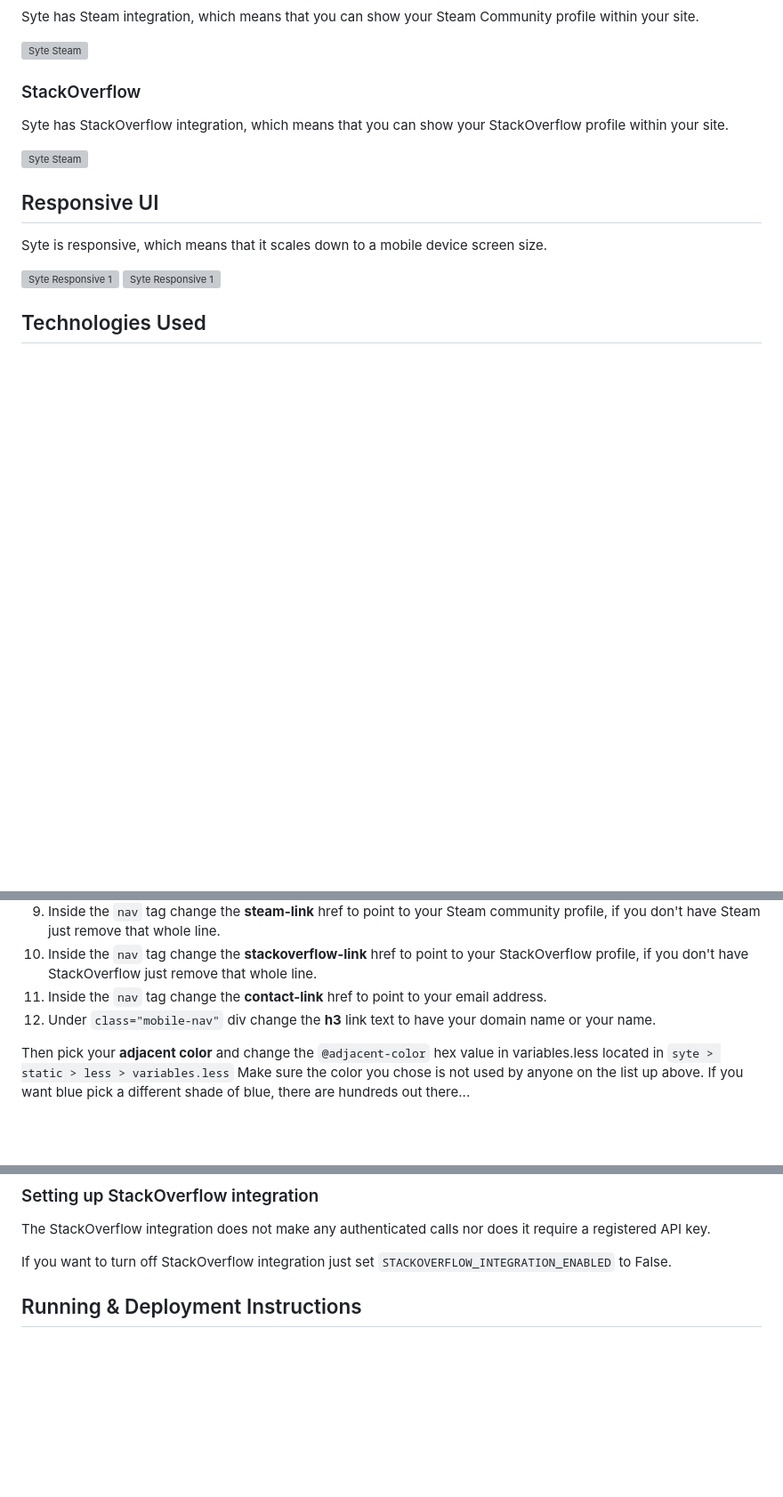
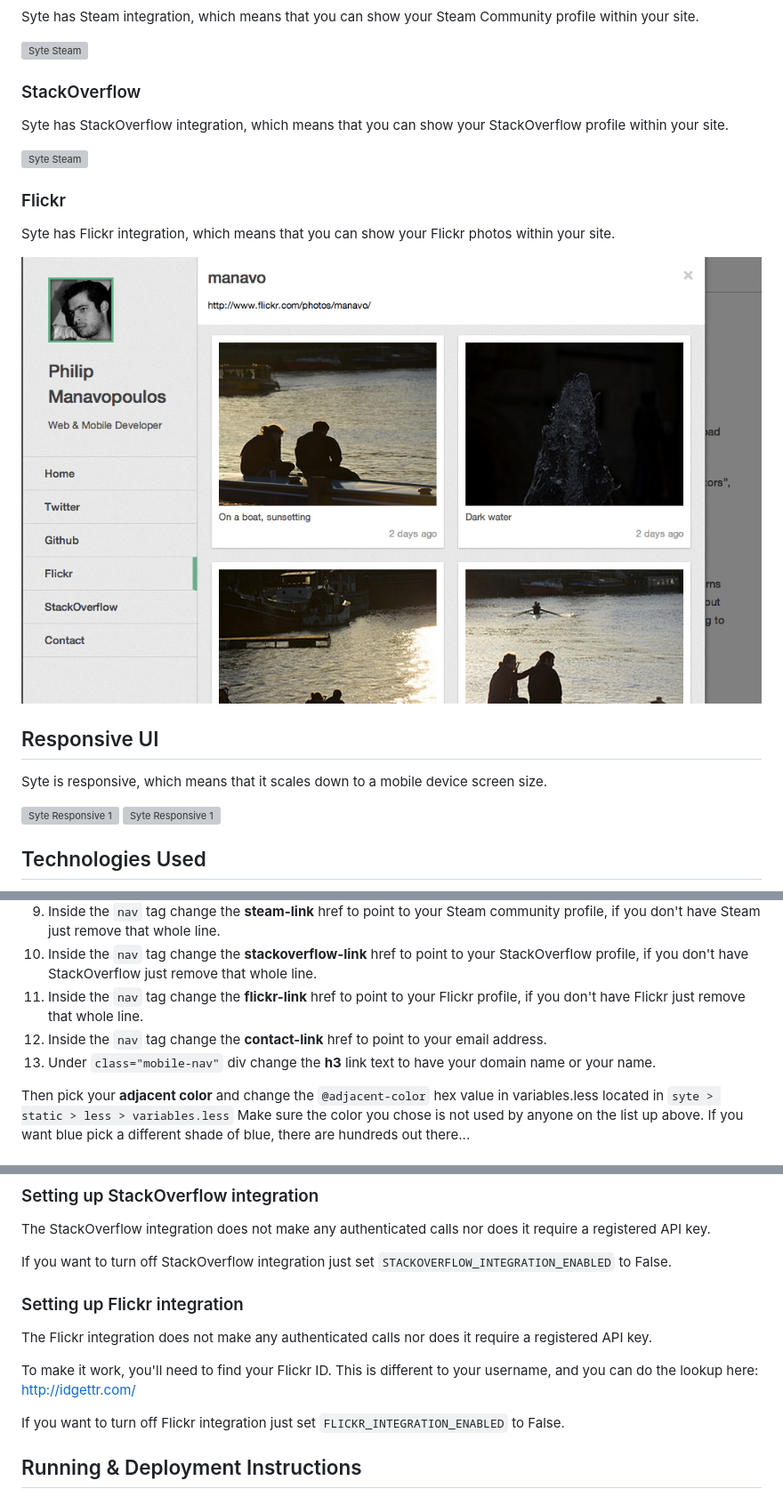
Before and after one commit to rigoneri/syte, a Markdown page: README.md, 3 parts joined by grey strips. Shown: that part at 89% size. Rendered like a GitHub page; pictures changed too: readme-imgs/f-13.png (added); blank space fills up the shorter version; grey boxes are pictures that could not be loaded.

Commit message:
Update the documentation

```diff
--- a/README.md
+++ b/README.md
@@ -151,6 +151,12 @@ Syte has StackOverflow integration, which means that you can show your StackOver
 
 ![Syte Steam](https://github.com/rigoneri/syte/blob/master/readme-imgs/f-12.png?raw=true)
 
+### Flickr
+
+Syte has Flickr integration, which means that you can show your Flickr photos within your site.
+
+![Syte Flickr](https://github.com/rigoneri/syte/blob/master/readme-imgs/f-13.png?raw=true)
+
 ## Responsive UI
 
 Syte is responsive, which means that it scales down to a mobile device screen size.
@@ -204,8 +210,9 @@ Then make some text and link changes. Open **base.html** located in `syte > temp
 8. Inside the `nav` tag change the **dribbble-link** href to point to your Dribbble profile, if you don't have Dribbble just remove that whole line.
 9. Inside the `nav` tag change the **steam-link** href to point to your Steam community profile, if you don't have Steam just remove that whole line.
 10. Inside the `nav` tag change the **stackoverflow-link** href to point to your StackOverflow profile, if you don't have StackOverflow just remove that whole line.
-11. Inside the `nav` tag change the **contact-link** href to point to your email address.
-12. Under `class="mobile-nav"` div change the **h3** link text to have your domain name or your name.
+11. Inside the `nav` tag change the **flickr-link** href to point to your Flickr profile, if you don't have Flickr just remove that whole line.
+12. Inside the `nav` tag change the **contact-link** href to point to your email address.
+13. Under `class="mobile-nav"` div change the **h3** link text to have your domain name or your name.
 
 Then pick your **adjacent color** and change the `@adjacent-color` hex value in variables.less located in `syte > static > less > variables.less` Make sure the color you chose is not used by anyone on the list up above. If you want blue pick a different shade of blue, there are hundreds out there...
 
@@ -397,6 +404,15 @@ The StackOverflow integration does not make any authenticated calls nor does it
 
 If you want to turn off StackOverflow integration just set `STACKOVERFLOW_INTEGRATION_ENABLED` to False.
 
+### Setting up Flickr integration
+
+The Flickr integration does not make any authenticated calls nor does it require a registered API key.
+
+To make it work, you'll need to find your Flickr ID. This is different to your username, and you can do the lookup here: <http://idgettr.com/>
+
+If you want to turn off Flickr integration just set `FLICKR_INTEGRATION_ENABLED` to False.
+
+
 
 ## Running & Deployment Instructions
 
```
Also changed, not shown: other parts of README.md (+1 -1 lines), TODO.md (+1 -1 lines).
